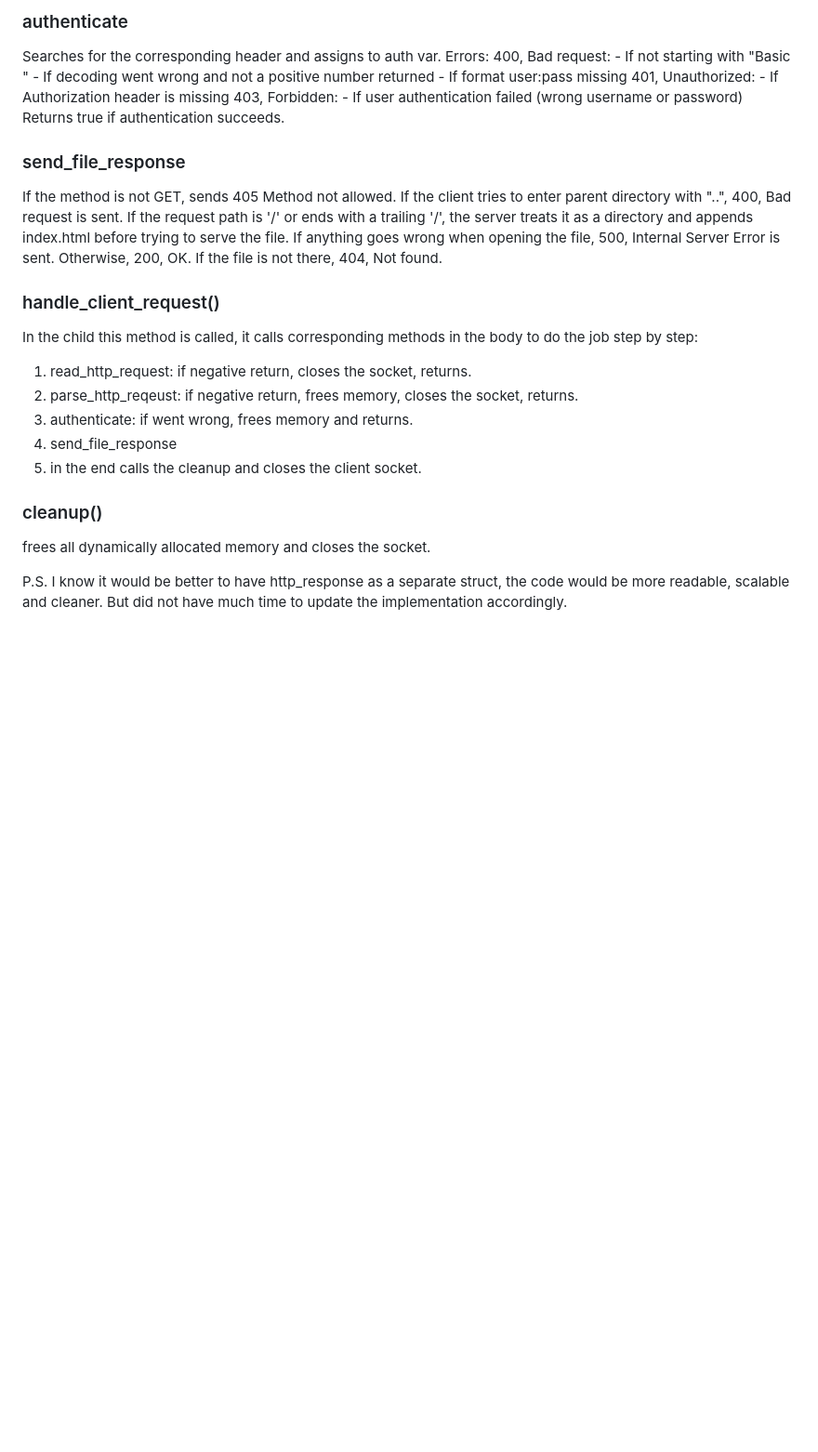
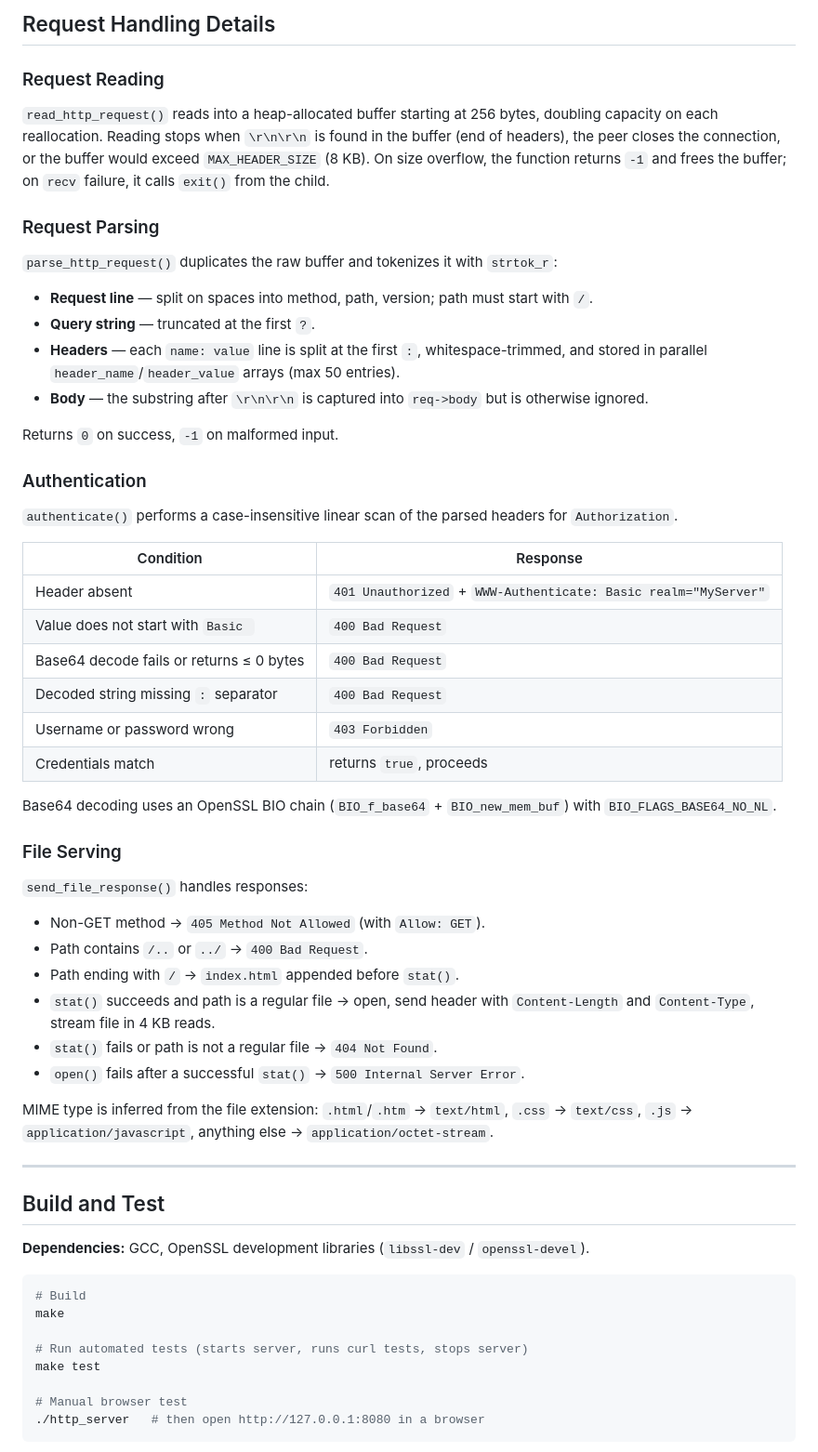
Before and after one commit to InnaKhachikyan/http_server, a Markdown page: README.md, the part around one of its changes. Shown at 93% size. GitHub-like rendering; blank space fills up the shorter version.

````diff
--- a/README.md
+++ b/README.md
@@ -59,33 +58,63 @@ An entirely empty path is not valid, real clients mostly send at least '/', so i
 
-### authenticate
-Searches for the corresponding header and assigns to auth var.
-Errors:
-400, Bad request:
-	- If not starting with "Basic "
-	- If decoding went wrong and not a positive number returned
-	- If format user:pass missing
-401, Unauthorized:
-	- If Authorization header is missing
-403, Forbidden:
-	- If user authentication failed (wrong username or password)
-Returns true if authentication succeeds.
+## Request Handling Details
 
-### send_file_response
-If the method is not GET, sends 405 Method not allowed.
-If the client tries to enter parent directory with "..", 400, Bad request is sent.
-If the request path is '/' or ends with a trailing '/', the server treats it as a directory and appends index.html before trying to serve the file.
-If anything goes wrong when opening the file, 500, Internal Server Error is sent. Otherwise, 200, OK.
-If the file is not there, 404, Not found.
+### Request Reading
 
-### handle_client_request()
-In the child this method is called, it calls corresponding methods in the body to do the job step by step:
-1) read_http_request: if negative return, closes the socket, returns.
-2) parse_http_reqeust: if negative return, frees memory, closes the socket, returns.
-3) authenticate: if went wrong, frees memory and returns.
-4) send_file_response
-5) in the end calls the cleanup and closes the client socket.
+`read_http_request()` reads into a heap-allocated buffer starting at 256 bytes, doubling capacity on each reallocation. Reading stops when `\r\n\r\n` is found in the buffer (end of headers), the peer closes the connection, or the buffer would exceed `MAX_HEADER_SIZE` (8 KB). On size overflow, the function returns `-1` and frees the buffer; on `recv` failure, it calls `exit()` from the child.
 
-### cleanup()
-frees all dynamically allocated memory and closes the socket.
+### Request Parsing
 
-P.S. I know it would be better to have http_response as a separate struct, the code would be more readable, scalable and cleaner. But did not have much time to update the implementation accordingly.
+`parse_http_request()` duplicates the raw buffer and tokenizes it with `strtok_r`:
+
+- **Request line** — split on spaces into method, path, version; path must start with `/`.
+- **Query string** — truncated at the first `?`.
+- **Headers** — each `name: value` line is split at the first `:`, whitespace-trimmed, and stored in parallel `header_name`/`header_value` arrays (max 50 entries).
+- **Body** — the substring after `\r\n\r\n` is captured into `req->body` but is otherwise ignored.
+
+Returns `0` on success, `-1` on malformed input.
+
+### Authentication
+
+`authenticate()` performs a case-insensitive linear scan of the parsed headers for `Authorization`.
+
+| Condition | Response |
+|---|---|
+| Header absent | `401 Unauthorized` + `WWW-Authenticate: Basic realm="MyServer"` |
+| Value does not start with `Basic ` | `400 Bad Request` |
+| Base64 decode fails or returns ≤ 0 bytes | `400 Bad Request` |
+| Decoded string missing `:` separator | `400 Bad Request` |
+| Username or password wrong | `403 Forbidden` |
+| Credentials match | returns `true`, proceeds |
+
+Base64 decoding uses an OpenSSL BIO chain (`BIO_f_base64` + `BIO_new_mem_buf`) with `BIO_FLAGS_BASE64_NO_NL`.
+
+### File Serving
+
+`send_file_response()` handles responses:
+
+- Non-GET method → `405 Method Not Allowed` (with `Allow: GET`).
+- Path contains `/..` or `../` → `400 Bad Request`.
+- Path ending with `/` → `index.html` appended before `stat()`.
+- `stat()` succeeds and path is a regular file → open, send header with `Content-Length` and `Content-Type`, stream file in 4 KB reads.
+- `stat()` fails or path is not a regular file → `404 Not Found`.
+- `open()` fails after a successful `stat()` → `500 Internal Server Error`.
+
+MIME type is inferred from the file extension: `.html`/`.htm` → `text/html`, `.css` → `text/css`, `.js` → `application/javascript`, anything else → `application/octet-stream`.
+
+---
+
+## Build and Test
+
+**Dependencies:** GCC, OpenSSL development libraries (`libssl-dev` / `openssl-devel`).
+
+```bash
+# Build
+make
+
+# Run automated tests (starts server, runs curl tests, stops server)
+make test
+
+# Manual browser test
+./http_server   # then open http://127.0.0.1:8080 in a browser
+```
+
````
Also changed, not shown: other parts of README.md (+88 -45 lines).
